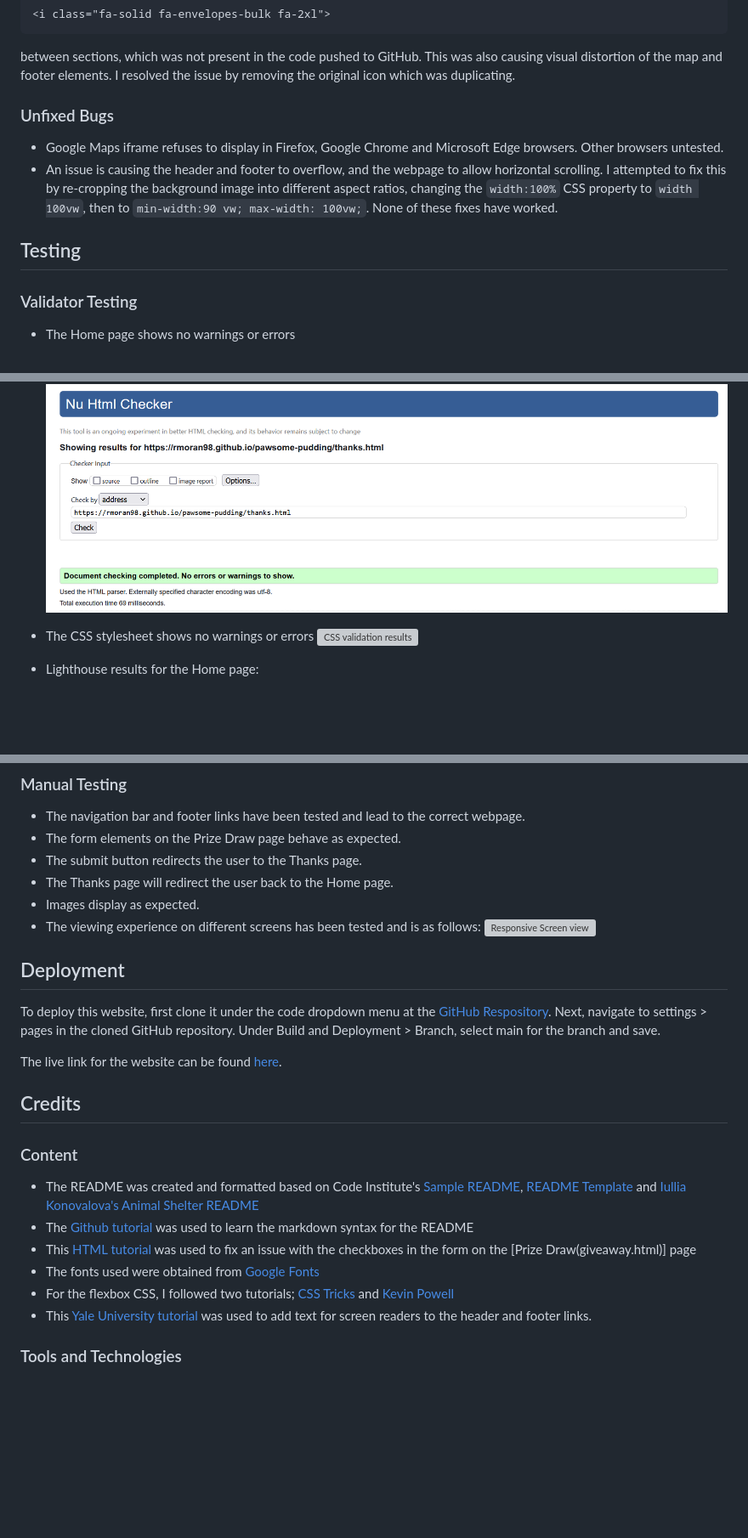
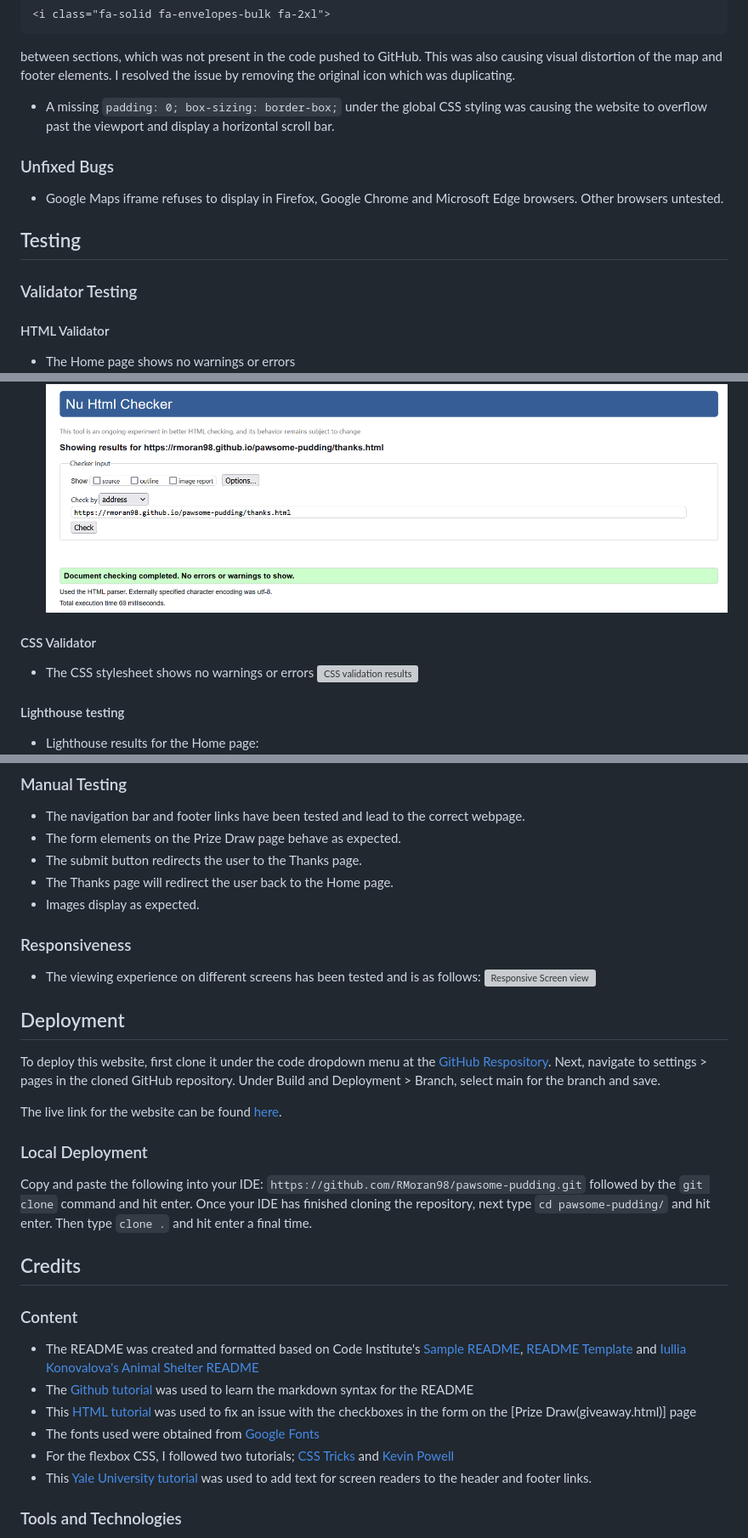
Before and after one commit to RMoran98/pawsome-pudding, a Markdown page: README.md, 3 parts joined by grey strips. Shown: that part at 85% size. GitHub-like rendering; blank space fills up the shorter version; grey boxes are pictures that could not be loaded.

````diff
--- a/README.md
+++ b/README.md
@@ -114,13 +120,14 @@ to the opening form tag resolved the issue.
 <i class="fa-solid fa-envelopes-bulk fa-2xl">
 ```
 between sections, which was not present in the code pushed to GitHub. This was also causing visual distortion of the map and footer elements. I resolved the issue by removing the original icon which was duplicating.
+- A missing `padding: 0; box-sizing: border-box;` under the global CSS styling was causing the website to overflow past the viewport and display a horizontal scroll bar.
 
 ### Unfixed Bugs
 - Google Maps iframe refuses to display in Firefox, Google Chrome and Microsoft Edge browsers. Other browsers untested.
-- An issue is causing the header and footer to overflow, and the webpage to allow horizontal scrolling. I attempted to fix this by re-cropping the background image into different aspect ratios, changing the `width:100%` CSS property to `width 100vw`, then to `min-width:90 vw; max-width: 100vw;`. None of these fixes have worked.
 
 ## Testing
 ### Validator Testing
+#### HTML Validator
 - The Home page shows no warnings or errors
 ![Home validation results](documentation/validator-home.png)
 
@@ -133,9 +140,11 @@ between sections, which was not present in the code pushed to GitHub. This was a
 - The Thanks page shows no warnings or errors
 ![Thanks page validation results](documentation/validator-thanks.png)
 
+#### CSS Validator
 - The CSS stylesheet shows no warnings or errors
 ![CSS validation results](documentation/validator-css.png)
 
+#### Lighthouse testing
 - Lighthouse results for the Home page:
 ![Home results](documentation/lighthouse-home.png)
 
@@ -154,6 +163,8 @@ between sections, which was not present in the code pushed to GitHub. This was a
 - The submit button redirects the user to the Thanks page.
 - The Thanks page will redirect the user back to the Home page.
 - Images display as expected.
+
+### Responsiveness
 - The viewing experience on different screens has been tested and is as follows:
 ![Responsive Screen view](documentation/responsive.png)
 
@@ -161,6 +172,9 @@ between sections, which was not present in the code pushed to GitHub. This was a
 To deploy this website, first clone it under the code dropdown menu at the [GitHub Respository](https://github.com/RMoran98/pawsome-pudding). Next, navigate to settings > pages in the cloned GitHub repository. Under Build and Deployment > Branch, select main for the branch and save.
 
 The live link for the website can be found [here](https://rmoran98.github.io/pawsome-pudding/).
+
+### Local Deployment
+Copy and paste the following into your IDE: `https://github.com/RMoran98/pawsome-pudding.git` followed by the `git clone` command and hit enter. Once your IDE has finished cloning the repository, next type `cd pawsome-pudding/` and hit enter. Then type `clone .` and hit enter a final time.
 
 ## Credits
 ### Content
@@ -170,7 +184,6 @@ The live link for the website can be found [here](https://rmoran98.github.io/paw
 - The fonts used were obtained from [Google Fonts](https://fonts.google.com/)
 - For the flexbox CSS, I followed two tutorials; [CSS Tricks](https://css-tricks.com/snippets/css/a-guide-to-flexbox/) and [Kevin Powell](https://www.youtube.com/watch?v=u044iM9xsWU)
 - This [Yale University tutorial](https://usability.yale.edu/web-accessibility/articles/links) was used to add text for screen readers to the header and footer links.
-
 
 ### Tools and Technologies
 - This website is coded using [HTML](https://developer.mozilla.org/en-US/docs/Web/HTML) and [CSS](https://developer.mozilla.org/en-US/docs/Web/CSS)
````
Also changed, not shown: other parts of README.md (+10 -4 lines).
